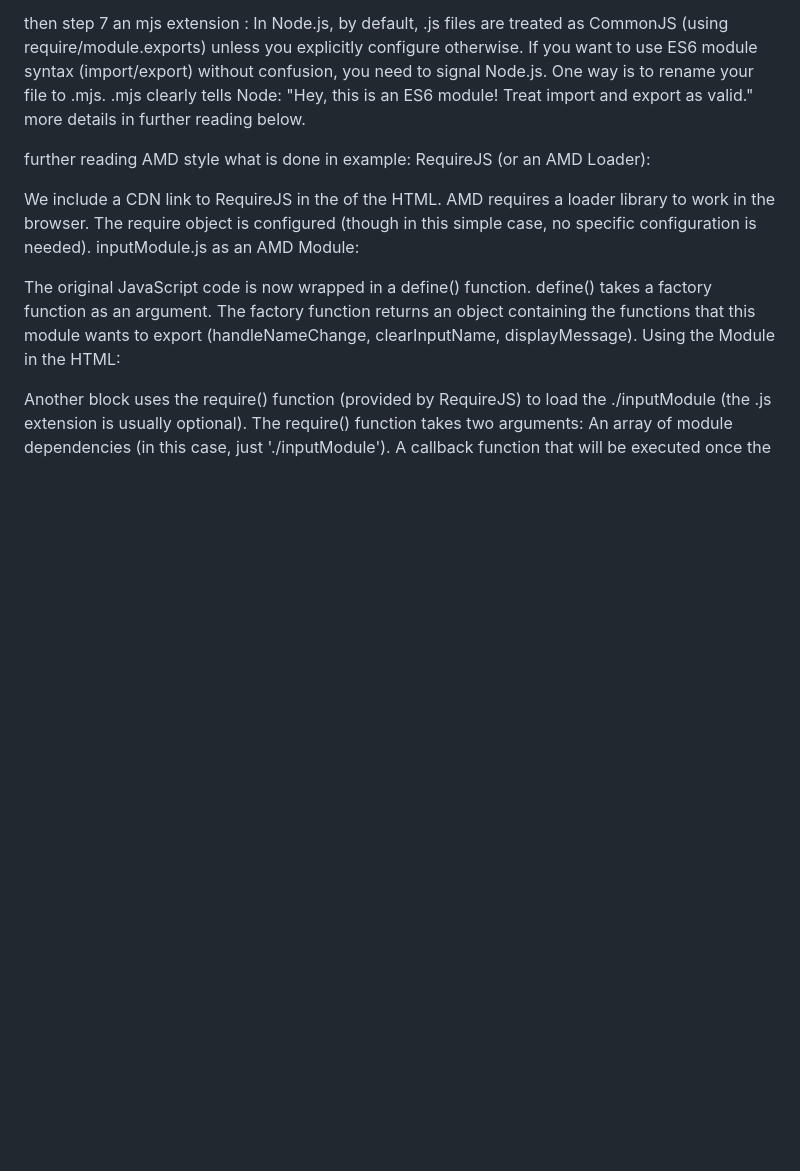
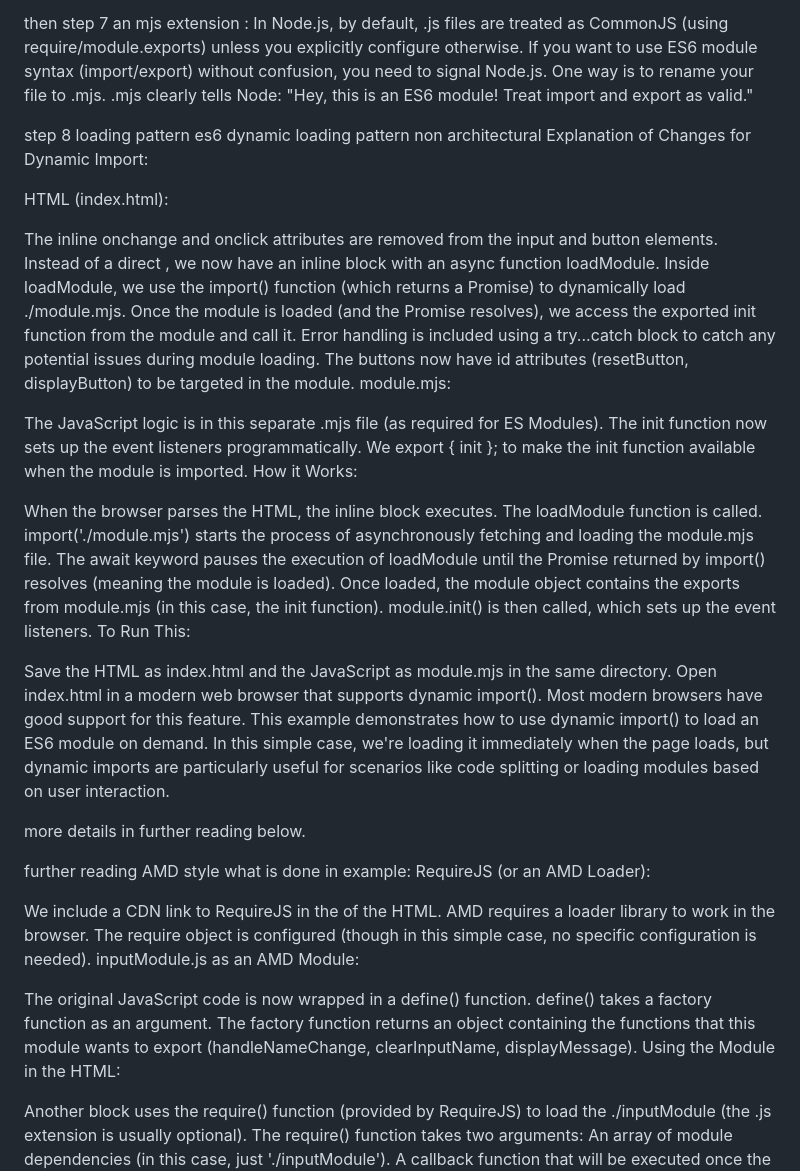
Before and after one commit to lekha0023/javascript_in_90, a Markdown page: README.md, the part around the change. Drawn GitHub-style; blank space fills up the shorter version.

Commit message:
readme upd

```diff
--- a/README.md
+++ b/README.md
@@ -43,6 +43,41 @@ In Node.js, by default, .js files are treated as CommonJS (using require/module.
 If you want to use ES6 module syntax (import/export) without confusion, you need to signal Node.js.
 One way is to rename your file to .mjs.
 .mjs clearly tells Node: "Hey, this is an ES6 module! Treat import and export as valid."
+
+step 8 loading pattern es6 dynamic loading pattern non architectural
+Explanation of Changes for Dynamic Import:
+
+HTML (index.html):
+
+The inline onchange and onclick attributes are removed from the input and button elements.
+Instead of a direct <script type="module" src="./module.mjs"></script>, we now have an inline <script> block with an async function loadModule.
+Inside loadModule, we use the import() function (which returns a Promise) to dynamically load ./module.mjs.
+Once the module is loaded (and the Promise resolves), we access the exported init function from the module and call it.
+Error handling is included using a try...catch block to catch any potential issues during module loading.
+The buttons now have id attributes (resetButton, displayButton) to be targeted in the module.
+module.mjs:
+
+The JavaScript logic is in this separate .mjs file (as required for ES Modules).
+The init function now sets up the event listeners programmatically.
+We export { init }; to make the init function available when the module is imported.
+How it Works:
+
+When the browser parses the HTML, the inline <script> block executes.
+The loadModule function is called.
+import('./module.mjs') starts the process of asynchronously fetching and loading the module.mjs file.
+The await keyword pauses the execution of loadModule until the Promise returned by import() resolves (meaning the module is loaded).
+Once loaded, the module object contains the exports from module.mjs (in this case, the init function).
+module.init() is then called, which sets up the event listeners.
+To Run This:
+
+Save the HTML as index.html and the JavaScript as module.mjs in the same directory.
+Open index.html in a modern web browser that supports dynamic import(). Most modern browsers have good support for this feature.
+This example demonstrates how to use dynamic import() to load an ES6 module on demand. In this simple case, we're loading it immediately when the page loads, but dynamic imports are particularly useful for scenarios like code splitting or loading modules based on user interaction.
+
+
+
+
+
 more details in further reading below.
 
 further reading AMD style what is done in example:
```
